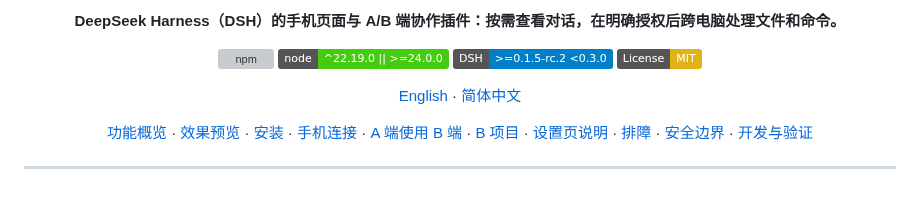
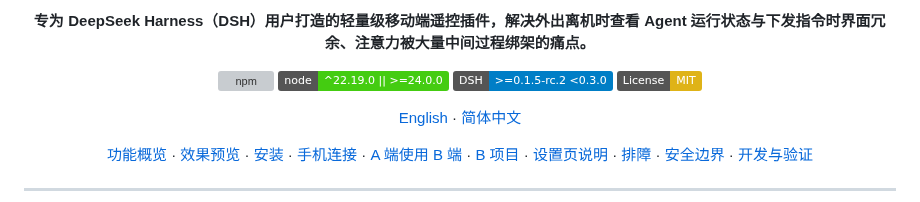
Before and after one commit to xingzhen199186/dsh-mini-remote, a Markdown page: README.md, the part around one of its changes. GitHub-like rendering; badges without logos; grey boxes are pictures that could not be loaded.

Commit message:
README 开头恢复原版介绍与配图说明

```diff
--- a/README.md
+++ b/README.md
@@ -7,6 +7,6 @@
 </p>
 
-**DeepSeek Harness（DSH）的手机页面与 A/B 端协作插件：按需查看对话，在明确授权后跨电脑处理文件和命令。**
+**专为 DeepSeek Harness（DSH）用户打造的轻量级移动端遥控插件，解决外出离机时查看 Agent 运行状态与下发指令时界面冗余、注意力被大量中间过程绑架的痛点。**
 
 [![npm](https://img.shields.io/npm/v/dsh-mini-remote)](https://www.npmjs.com/package/dsh-mini-remote)
 [![Node.js](https://img.shields.io/badge/node-%5E22.19.0%20%7C%7C%20%3E%3D24.0.0-brightgreen)](https://nodejs.org/)
```
Also changed, not shown: other parts of README.md (+1 -1 lines), README.en.md (+2 -2 lines).
